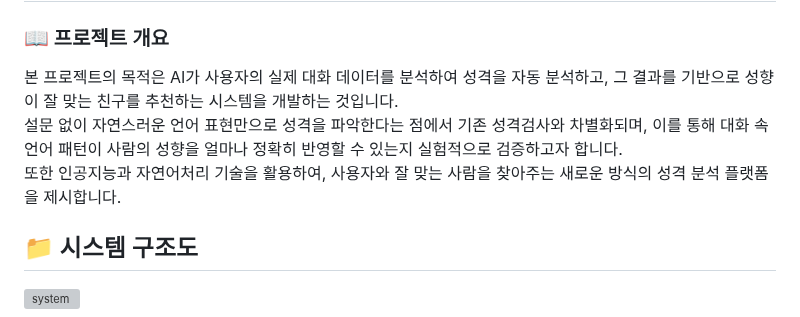
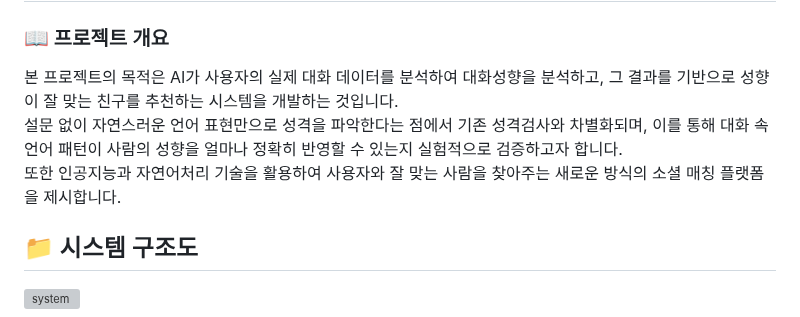
Before and after one commit to 2026TUKCOMCD/EchoMind, a Markdown page: README.md, the part around one of its changes. Drawn GitHub-style; grey boxes are pictures that could not be loaded.

```diff
--- a/README.md
+++ b/README.md
@@ -2,9 +2,9 @@
 
 ### 📖 프로젝트 개요
 
-본 프로젝트의 목적은 AI가 사용자의 실제 대화 데이터를 분석하여 성격을 자동 분석하고, 그 결과를 기반으로 성향이 잘 맞는 친구를 추천하는 시스템을 개발하는 것입니다. <br>
+본 프로젝트의 목적은 AI가 사용자의 실제 대화 데이터를 분석하여 대화성향을 분석하고, 그 결과를 기반으로 성향이 잘 맞는 친구를 추천하는 시스템을 개발하는 것입니다. <br>
 설문 없이 자연스러운 언어 표현만으로 성격을 파악한다는 점에서 기존 성격검사와 차별화되며, 이를 통해 대화 속 언어 패턴이 사람의 성향을 얼마나 정확히 반영할 수 있는지 실험적으로 검증하고자 합니다. <br>
-또한 인공지능과 자연어처리 기술을 활용하여, 사용자와 잘 맞는 사람을 찾아주는 새로운 방식의 성격 분석 플랫폼을 제시합니다.
+또한 인공지능과 자연어처리 기술을 활용하여 사용자와 잘 맞는 사람을 찾아주는 새로운 방식의 소셜 매칭 플랫폼을 제시합니다.
 
 ## 📁 시스템 구조도
 
```
Also changed, not shown: other parts of README.md (+1 -1 lines).
